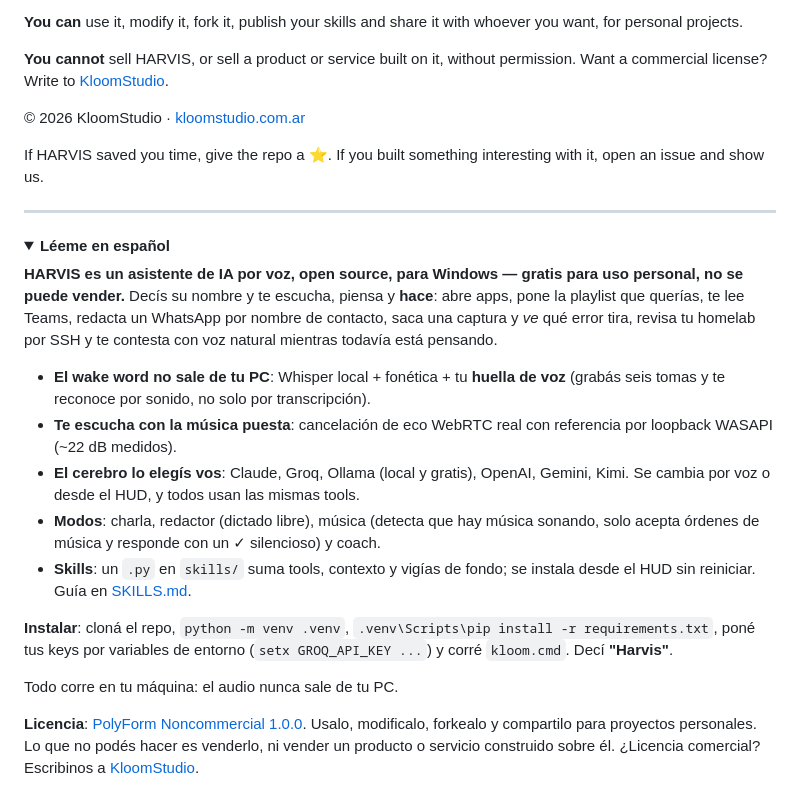
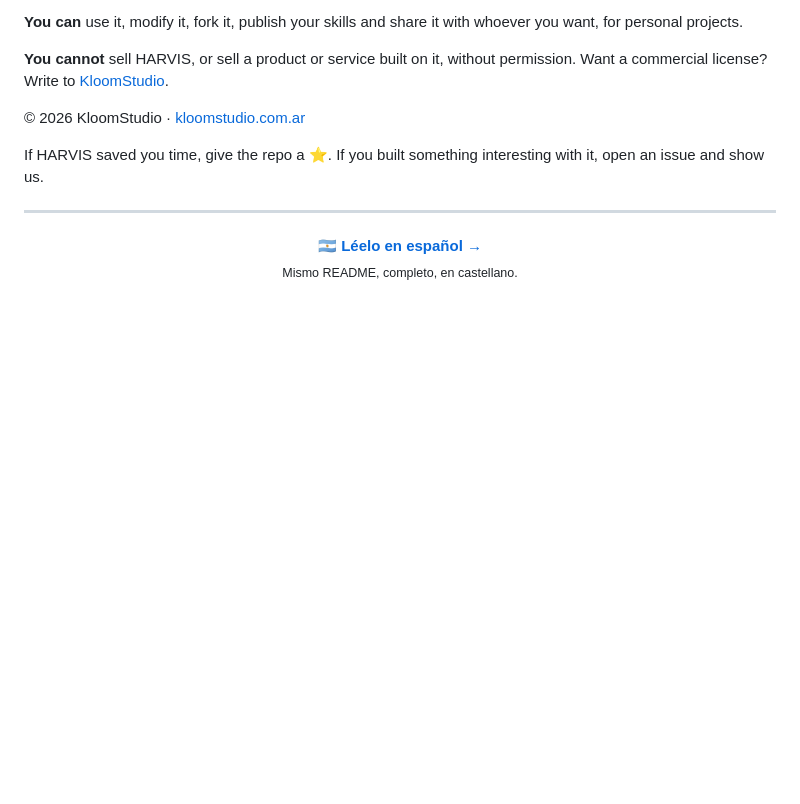
Before and after one commit to Kloom89/harvis, a Markdown page: README.md, the part around one of its changes. GitHub-like rendering; folded sections open; blank space fills up the shorter version.

Commit message:
Spanish README gets its own page, with its own banner
Co-Authored-By: Claude Fable 5 <noreply@anthropic.com>

```diff
--- a/README.md
+++ b/README.md
@@ -240,37 +242,7 @@ interesting with it, open an issue and show us.
 
 ---
 
-<details>
-<summary><b>Léeme en español</b></summary>
-
-**HARVIS es un asistente de IA por voz, open source, para Windows —
-gratis para uso personal, no se puede vender.** Decís su
-nombre y te escucha, piensa y **hace**: abre apps, pone la playlist que
-querías, te lee Teams, redacta un WhatsApp por nombre de contacto, saca una
-captura y *ve* qué error tira, revisa tu homelab por SSH y te contesta con voz
-natural mientras todavía está pensando.
-
-- **El wake word no sale de tu PC**: Whisper local + fonética + tu **huella de
-  voz** (grabás seis tomas y te reconoce por sonido, no solo por transcripción).
-- **Te escucha con la música puesta**: cancelación de eco WebRTC real con
-  referencia por loopback WASAPI (~22 dB medidos).
-- **El cerebro lo elegís vos**: Claude, Groq, Ollama (local y gratis), OpenAI,
-  Gemini, Kimi. Se cambia por voz o desde el HUD, y todos usan las mismas tools.
-- **Modos**: charla, redactor (dictado libre), música (detecta que hay música
-  sonando, solo acepta órdenes de música y responde con un ✓ silencioso) y
-  coach.
-- **Skills**: un `.py` en `skills/` suma tools, contexto y vigías de fondo; se
-  instala desde el HUD sin reiniciar. Guía en [SKILLS.md](SKILLS.md).
-
-**Instalar**: cloná el repo, `python -m venv .venv`,
-`.venv\Scripts\pip install -r requirements.txt`, poné tus keys por variables de
-entorno (`setx GROQ_API_KEY ...`) y corré `kloom.cmd`. Decí **"Harvis"**.
-
-Todo corre en tu máquina: el audio nunca sale de tu PC.
-
-**Licencia**: [PolyForm Noncommercial 1.0.0](LICENSE). Usalo, modificalo,
-forkealo y compartilo para proyectos personales. Lo que no podés hacer es
-venderlo, ni vender un producto o servicio construido sobre él. ¿Licencia
-comercial? Escribinos a [KloomStudio](https://kloomstudio.com.ar).
-
-</details>
+<p align="center">
+  <b><a href="README_ES.md">🇦🇷 Léelo en español →</a></b><br>
+  <sub>Mismo README, completo, en castellano.</sub>
+</p>
```
Also changed, not shown: other parts of README.md (+2 -0 lines), README_ES.md (added, +248 -0 lines), assets/hero-es.png (added).
